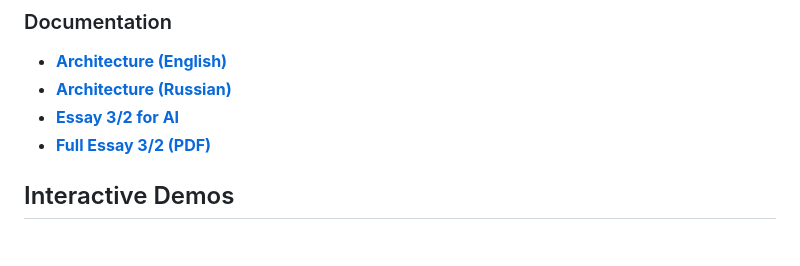
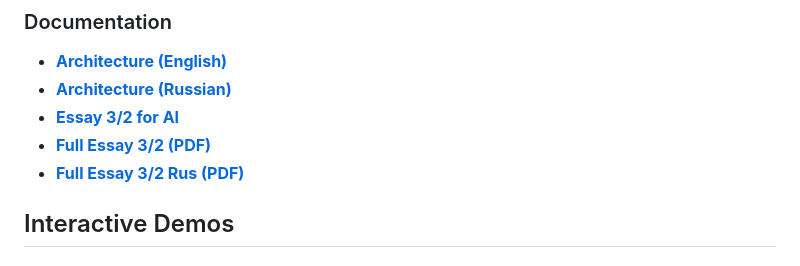
Before and after one commit to VitalyDeCoder/BaseReal-OS, a Markdown page: README.md, the part around the change. GitHub-like rendering.

```diff
--- a/README.md
+++ b/README.md
@@ -13,6 +13,7 @@
 - **[Architecture (Russian)](docs/ARCHITECTURE.ru.md)**
 - **[Essay 3/2 for AI](Essy3_2forAI)**
 - **[Full Essay 3/2 (PDF)](Full%20Essy%203_2%20Eng.pdf)**
+- **[Full Essay 3/2 Rus (PDF)](docs/Essy%203_2%20Rus.pdf)**
 
 ## Interactive Demos
 
```
